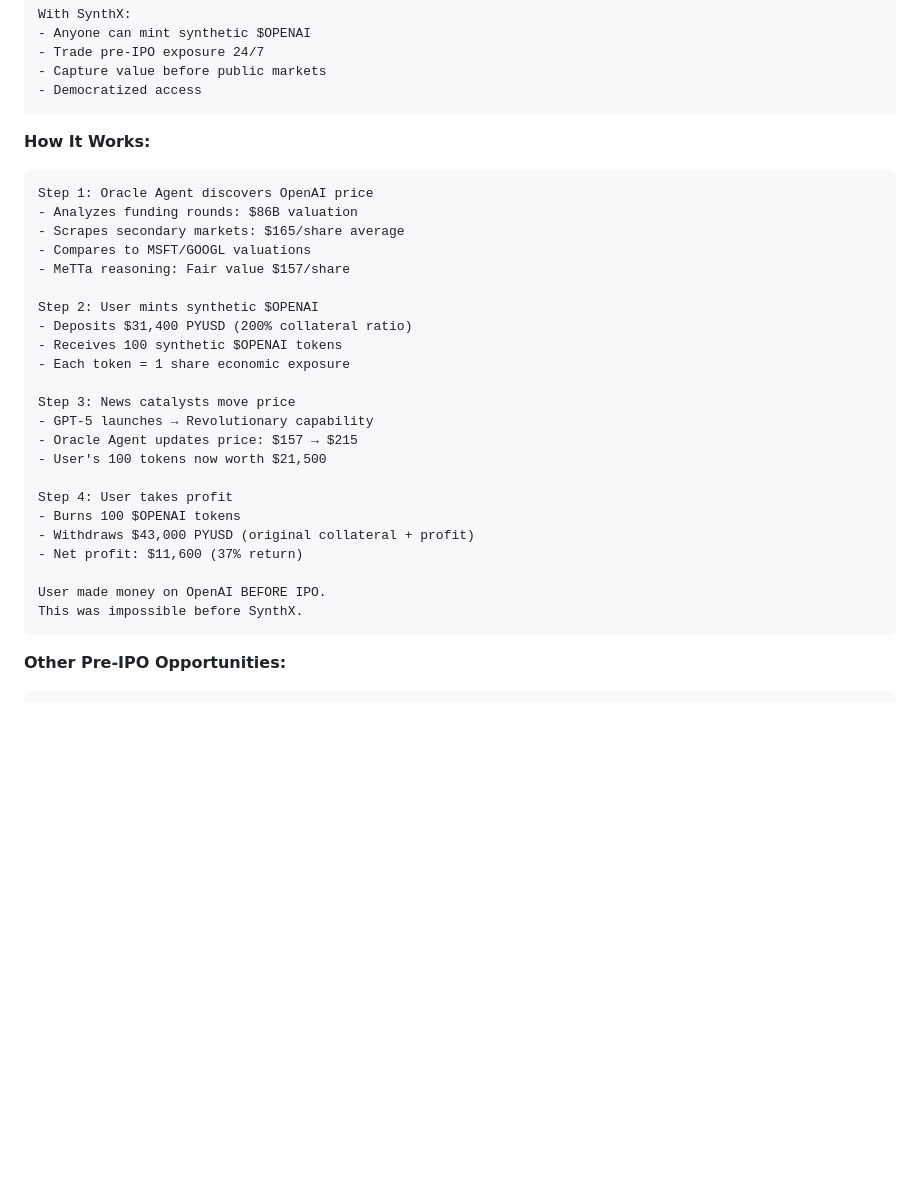
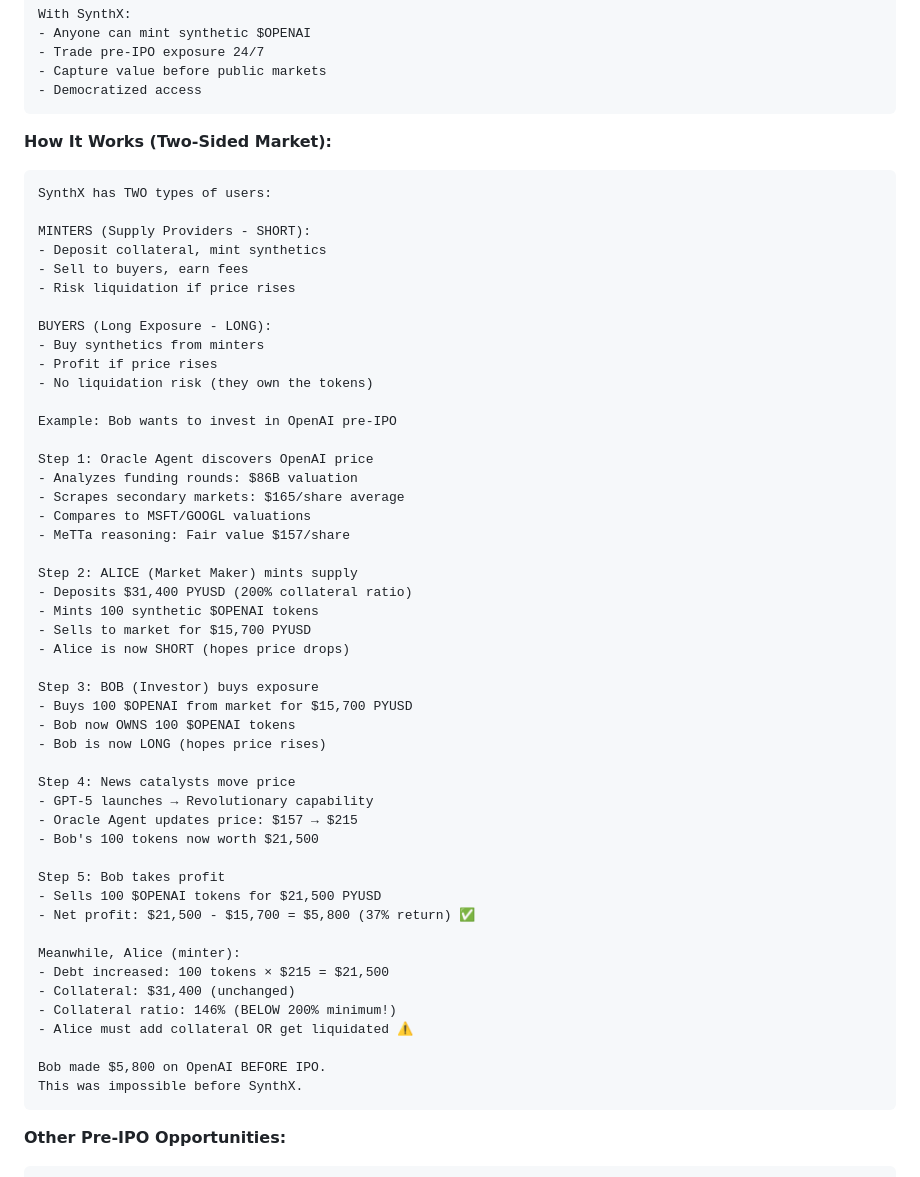
Before and after one commit to NuttakitDW/yolo-agent, a Markdown page: docs/synthx-detailed-specification.md, the part around one of its changes. Rendered like a GitHub page; blank space fills up the shorter version.

Commit message:
feat(docs): enhance SynthX specification with detailed two-sided market explanation and user scenarios

````diff
--- a/docs/synthx-detailed-specification.md
+++ b/docs/synthx-detailed-specification.md
@@ -855,31 +855,56 @@ With SynthX:
 - Democratized access
 ```
 
-**How It Works:**
-
-```
+**How It Works (Two-Sided Market):**
+
+```
+SynthX has TWO types of users:
+
+MINTERS (Supply Providers - SHORT):
+- Deposit collateral, mint synthetics
+- Sell to buyers, earn fees
+- Risk liquidation if price rises
+
+BUYERS (Long Exposure - LONG):
+- Buy synthetics from minters
+- Profit if price rises
+- No liquidation risk (they own the tokens)
+
+Example: Bob wants to invest in OpenAI pre-IPO
+
 Step 1: Oracle Agent discovers OpenAI price
 - Analyzes funding rounds: $86B valuation
 - Scrapes secondary markets: $165/share average
 - Compares to MSFT/GOOGL valuations
 - MeTTa reasoning: Fair value $157/share
 
-Step 2: User mints synthetic $OPENAI
+Step 2: ALICE (Market Maker) mints supply
 - Deposits $31,400 PYUSD (200% collateral ratio)
-- Receives 100 synthetic $OPENAI tokens
-- Each token = 1 share economic exposure
-
-Step 3: News catalysts move price
+- Mints 100 synthetic $OPENAI tokens
+- Sells to market for $15,700 PYUSD
+- Alice is now SHORT (hopes price drops)
+
+Step 3: BOB (Investor) buys exposure
+- Buys 100 $OPENAI from market for $15,700 PYUSD
+- Bob now OWNS 100 $OPENAI tokens
+- Bob is now LONG (hopes price rises)
+
+Step 4: News catalysts move price
 - GPT-5 launches → Revolutionary capability
 - Oracle Agent updates price: $157 → $215
-- User's 100 tokens now worth $21,500
-
-Step 4: User takes profit
-- Burns 100 $OPENAI tokens
-- Withdraws $43,000 PYUSD (original collateral + profit)
-- Net profit: $11,600 (37% return)
-
-User made money on OpenAI BEFORE IPO.
+- Bob's 100 tokens now worth $21,500
+
+Step 5: Bob takes profit
+- Sells 100 $OPENAI tokens for $21,500 PYUSD
+- Net profit: $21,500 - $15,700 = $5,800 (37% return) ✅
+
+Meanwhile, Alice (minter):
+- Debt increased: 100 tokens × $215 = $21,500
+- Collateral: $31,400 (unchanged)
+- Collateral ratio: 146% (BELOW 200% minimum!)
+- Alice must add collateral OR get liquidated ⚠️
+
+Bob made $5,800 on OpenAI BEFORE IPO.
 This was impossible before SynthX.
 ```
 
````
Also changed, not shown: other parts of docs/synthx-detailed-specification.md (+17 -10 lines).
